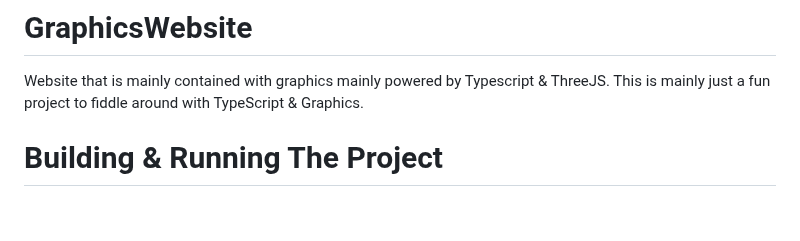
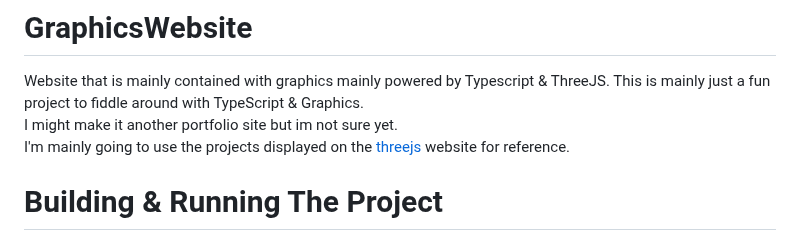
Before and after one commit to j-2k/GraphicsWebsite, a Markdown page: README.md, the part around the change. GitHub-like rendering; blank space fills up the shorter version.

```diff
--- a/README.md
+++ b/README.md
@@ -1,5 +1,7 @@
 # GraphicsWebsite
 Website that is mainly contained with graphics mainly powered by Typescript &amp; ThreeJS. This is mainly just a fun project to fiddle around with TypeScript &amp; Graphics.
+I might make it another portfolio site but im not sure yet.
+I'm mainly going to use the projects displayed on the [threejs](https://threejs.org/) website for reference.
 
 # Building & Running The Project
 I worked on this in VSC as my editor and it requires the following installed:
```
